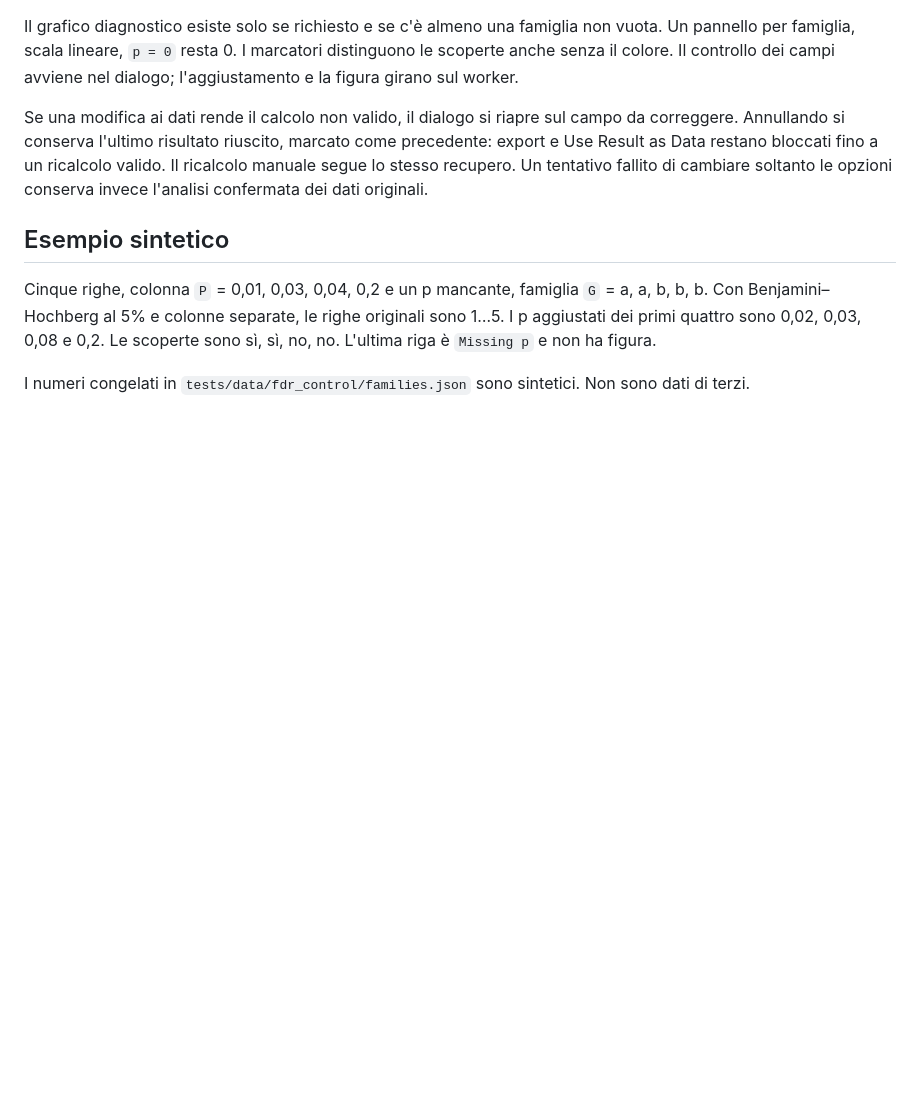
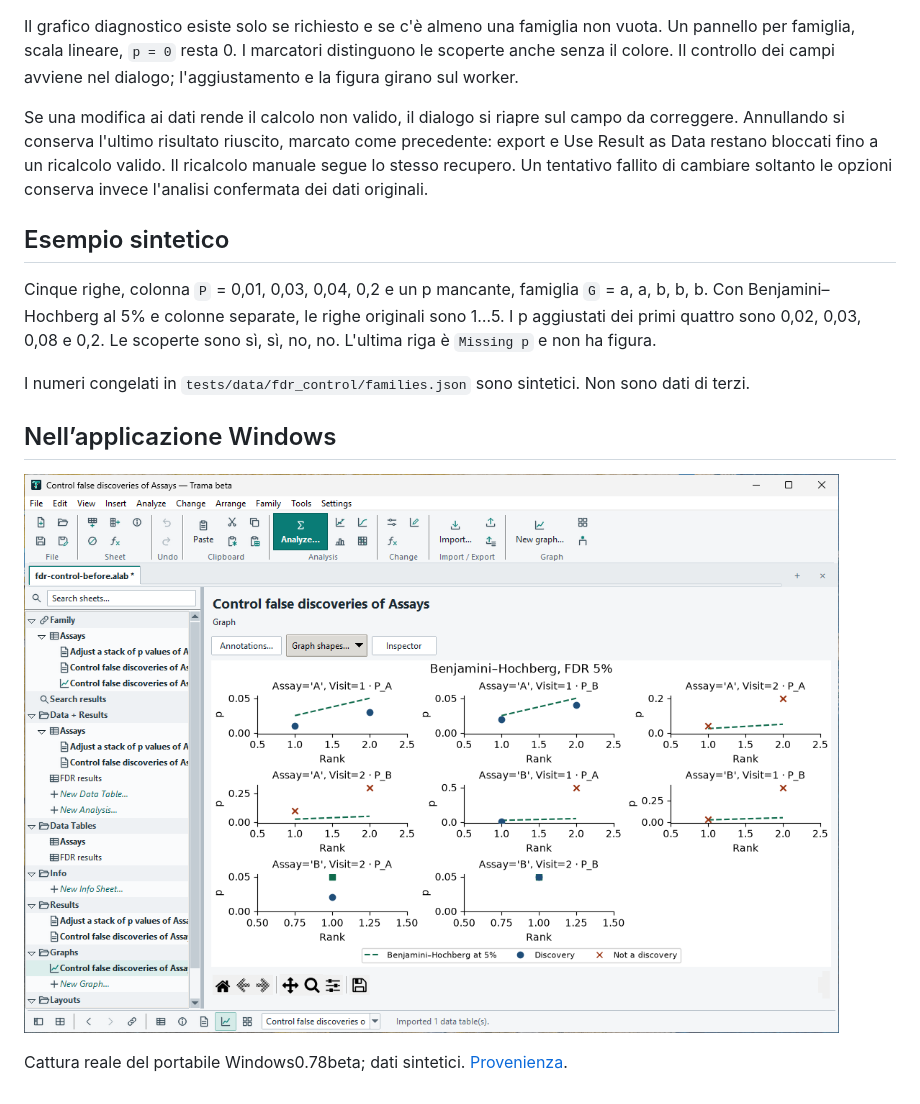
Before and after one commit to realfulvio/Trama, a Markdown page: docs/fdr-control.md, the part around the change. GitHub-like rendering; pictures changed too: docs/media/fdr-axis/fdr-windows.png (added); blank space fills up the shorter version.

```diff
--- a/docs/fdr-control.md
+++ b/docs/fdr-control.md
@@ -41,3 +41,9 @@ Se una modifica ai dati rende il calcolo non valido, il dialogo si riapre sul ca
 Cinque righe, colonna `P` = 0,01, 0,03, 0,04, 0,2 e un p mancante, famiglia `G` = a, a, b, b, b. Con Benjamini–Hochberg al 5% e colonne separate, le righe originali sono 1…5. I p aggiustati dei primi quattro sono 0,02, 0,03, 0,08 e 0,2. Le scoperte sono sì, sì, no, no. L'ultima riga è `Missing p` e non ha figura.
 
 I numeri congelati in `tests/data/fdr_control/families.json` sono sintetici. Non sono dati di terzi.
+
+## Nell’applicazione Windows
+
+![Grafico diagnostico FDR con famiglie per gruppo e colonna, nell’applicazione Windows con dati sintetici.](media/fdr-axis/fdr-windows.png)
+
+Cattura reale del portabile Windows0.78beta; dati sintetici. [Provenienza](media/fdr-axis/PROVENANCE.md).
```
Also changed, not shown: docs/axis-guides.md (+8 -0 lines), docs/features.md (+7 -1 lines), docs/media/fdr-axis/axis-guides-dialog-windows.png (added), 2 other files.
